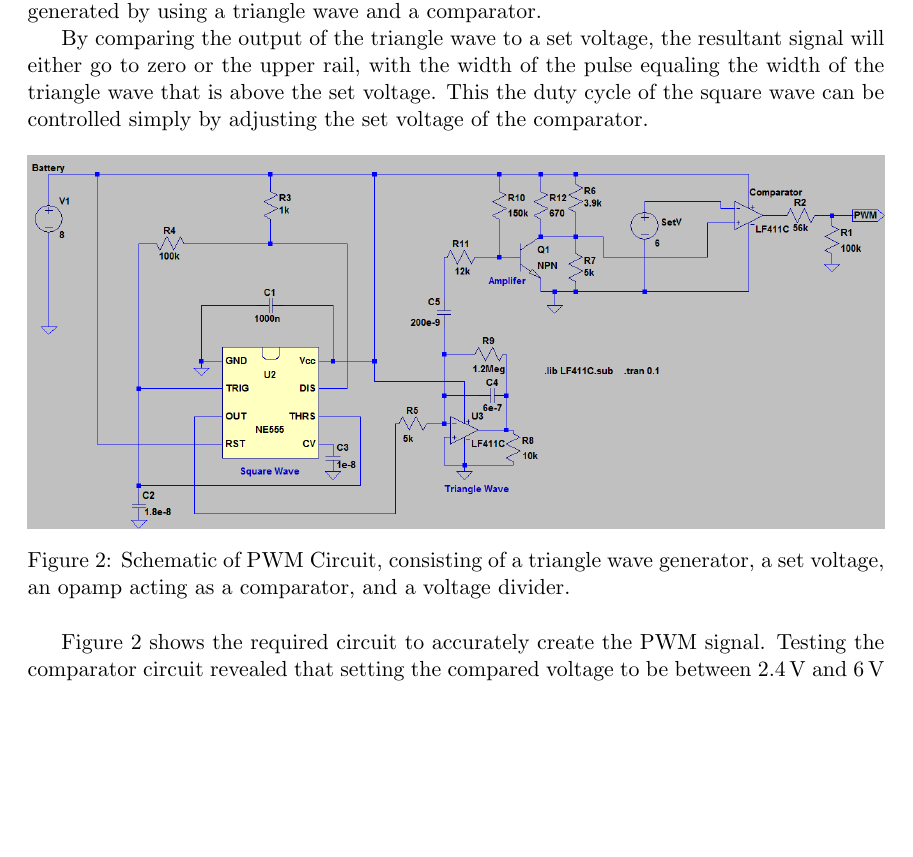
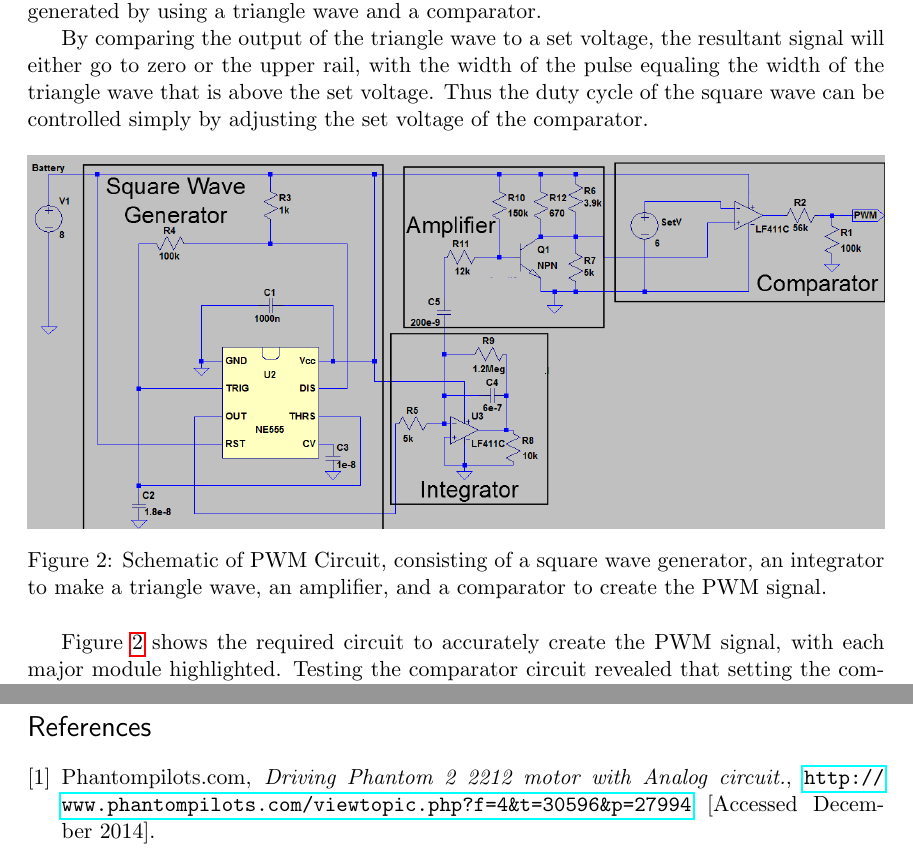
Before and after one commit to AnkurD/Analog-Report, a LaTeX document (Analog Electronics Final Project Report.tex): part of page 3 of 17 before the commit and two parts of pages 3 and 7 of 18 after it, the two joined at a grey line, cut so that both start at the same text, the shorter picture padded with empty space. Compiled offline with pdfLaTeX.

Commit message:
Final Edits

```diff
--- a/Analog Electronics Final Project Report.tex
+++ b/Analog Electronics Final Project Report.tex
@@ -37,7 +37,7 @@
 \usepackage{epstopdf} % for including EPS files
 \usepackage{lpic}
 \usepackage{pdfpages}
-
+\usepackage{hyperref}
 
 % These packages are all incorporated in the memoir class to one degree or another...
 
@@ -87,16 +85,16 @@ To control the motors, it is first necessary to understand them. Quadcopters no
 
 The ESC in turn is controlled by a 400\,Hz pulse width modulated (PWM) square wave from a central control system, such as a micro-controller or an analog circuit. The throttle it applies to the motors is controlled by the duty cycle of the wave, which can be simply generated by using a triangle wave and a comparator.
 
-By comparing the output of the triangle wave to a set voltage, the resultant signal will either go to zero or the upper rail, with the width of the pulse equaling the width of the triangle wave that is above the set voltage. This the duty cycle of the square wave can be controlled simply by adjusting the set voltage of the comparator.
+By comparing the output of the triangle wave to a set voltage, the resultant signal will either go to zero or the upper rail, with the width of the pulse equaling the width of the triangle wave that is above the set voltage. Thus the duty cycle of the square wave can be controlled simply by adjusting the set voltage of the comparator.
 
 \begin{figure}[h]
 	\centering
 	\includegraphics[width=\textwidth]{MotorControl}
-	\caption{Schematic of PWM Circuit, consisting of a triangle wave generator, a set voltage, an opamp acting as a comparator, and a voltage divider.}
+	\caption{Schematic of PWM Circuit, consisting of a square wave generator, an integrator to make a triangle wave, an amplifier, and a comparator to create the PWM signal.}
 	\label{fig:MotorControl}
 \end{figure}
 
-Figure~\ref{fig:MotorControl} shows the required circuit to accurately create the PWM signal. Testing the comparator circuit revealed that setting the compared voltage to be between 2.4\,V and 6\,V results in a duty cycle between 25\% to 65\%. The triangle wave itself needed to have a 5V peak to peak amplitude with an additional 2V offset. To generate this signal without a signal generator, a 555 timer is used to create an initial 400\,Hz square wave, which is then integrated with a 411 opamp into a triangle wave. This wave is then amplified to 5\,V, with the DC offset added at the end via a voltage divider. The simulated final result from LTSpice is shown in Figure~\ref{fig:PWM}.
+Figure~\ref{fig:MotorControl} shows the required circuit to accurately create the PWM signal, with each major module highlighted. Testing the comparator circuit revealed that setting the compared voltage to be between 2.4\,V and 6\,V results in a duty cycle between 25\% to 65\%. The triangle wave itself needed to have a 5V peak to peak amplitude with an additional 2V offset. To generate this signal without a signal generator, a 555 timer is used to create an initial 400\,Hz square wave, which is then integrated with a 411 opamp into a triangle wave. This wave is then amplified to 5\,V, with the DC offset added at the end via a voltage divider. The simulated final result from LTSpice is shown in Figure~\ref{fig:PWM}.
 
 \begin{figure}[h]
 	\centering
@@ -157,7 +153,16 @@ Moving forward, the obvious first step is to make sure the motors turn on, and t
 Once all the relevant information is collected, we can proceed with assembling the full circuit. We will start with powering the low current system (as opposed to the high current motors) with a power supply, but eventually transition to powering it with single cell batteries. The entire low current system will be supplied with 9\,V this way, with the motors using a specially made 11\,V battery designed for quadcopters. Since the chassis is already complete, all that would remain is to attach all the leads and test the system.
 
 As stretch goals once balancing has been confirmed, we will also test the ability to move the quadcopter with varying voltage inputs to the control circuit, as well as adding RF capability to make the quadcopter truly capable of independent movement.
-%TODO summarize current state of project, and how we feel gloing forward.
+
+\begin{thebibliography}{1}
+
+\bibitem{forum}
+  Phantompilots.com,
+  \emph{Driving Phantom 2 2212 motor with Analog circuit.},
+  \url{http://www.phantompilots.com/viewtopic.php?f=4&t=30596&p=27994}
+  [Accessed December 2014].
+
+\end{thebibliography}
 \newpage
 \appendix
 \section{Appendix A: Characterizing Motors}
```
Also changed, not shown: MotorControl.png, Analog Electronics Final Project Report.tex (6 more changed lines).
